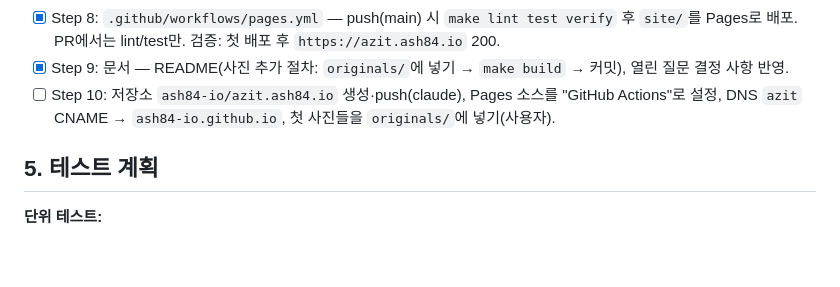
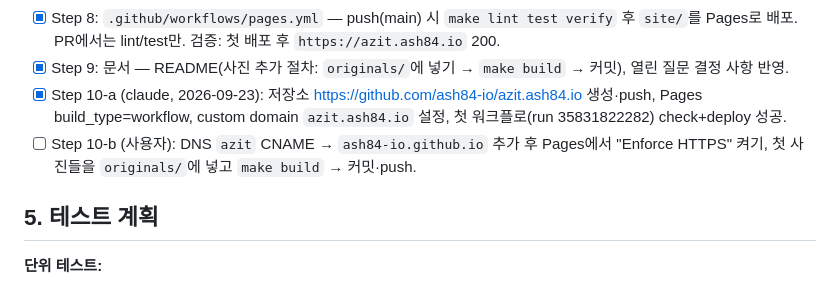
Before and after one commit to ash84-io/azit.ash84.io, a Markdown page: docs/plan-azit-gallery-2026-09-23.md, the part around the change. Rendered like a GitHub page; blank space fills up the shorter version.

Commit message:
docs(plan): 저장소 생성·첫 배포 결과 기록
Co-Authored-By: Claude Fable 5.1 <noreply@anthropic.com>

```diff
--- a/docs/plan-azit-gallery-2026-09-23.md
+++ b/docs/plan-azit-gallery-2026-09-23.md
@@ -107,7 +107,8 @@ azit.ash84.io/                 ← 현재 폴더명 atelier.ash84.io (이름 변
 - [x] Step 7: `make verify` — manifest의 모든 경로가 실제 파일인지, `thumb`/`full` 짝이 맞는지 검사. 검증: 의도적으로 파일을 빼고 실패하는지 확인.
 - [x] Step 8: `.github/workflows/pages.yml` — push(main) 시 `make lint test verify` 후 `site/`를 Pages로 배포. PR에서는 lint/test만. 검증: 첫 배포 후 `https://azit.ash84.io` 200.
 - [x] Step 9: 문서 — README(사진 추가 절차: `originals/`에 넣기 → `make build` → 커밋), 열린 질문 결정 사항 반영.
-- [ ] Step 10: 저장소 `ash84-io/azit.ash84.io` 생성·push(claude), Pages 소스를 "GitHub Actions"로 설정, DNS `azit` CNAME → `ash84-io.github.io`, 첫 사진들을 `originals/`에 넣기(사용자).
+- [x] Step 10-a (claude, 2026-09-23): 저장소 https://github.com/ash84-io/azit.ash84.io 생성·push, Pages build_type=workflow, custom domain `azit.ash84.io` 설정, 첫 워크플로(run 35831822282) check+deploy 성공.
+- [ ] Step 10-b (사용자): DNS `azit` CNAME → `ash84-io.github.io` 추가 후 Pages에서 "Enforce HTTPS" 켜기, 첫 사진들을 `originals/`에 넣고 `make build` → 커밋·push.
 
 ## 5. 테스트 계획
 
```
